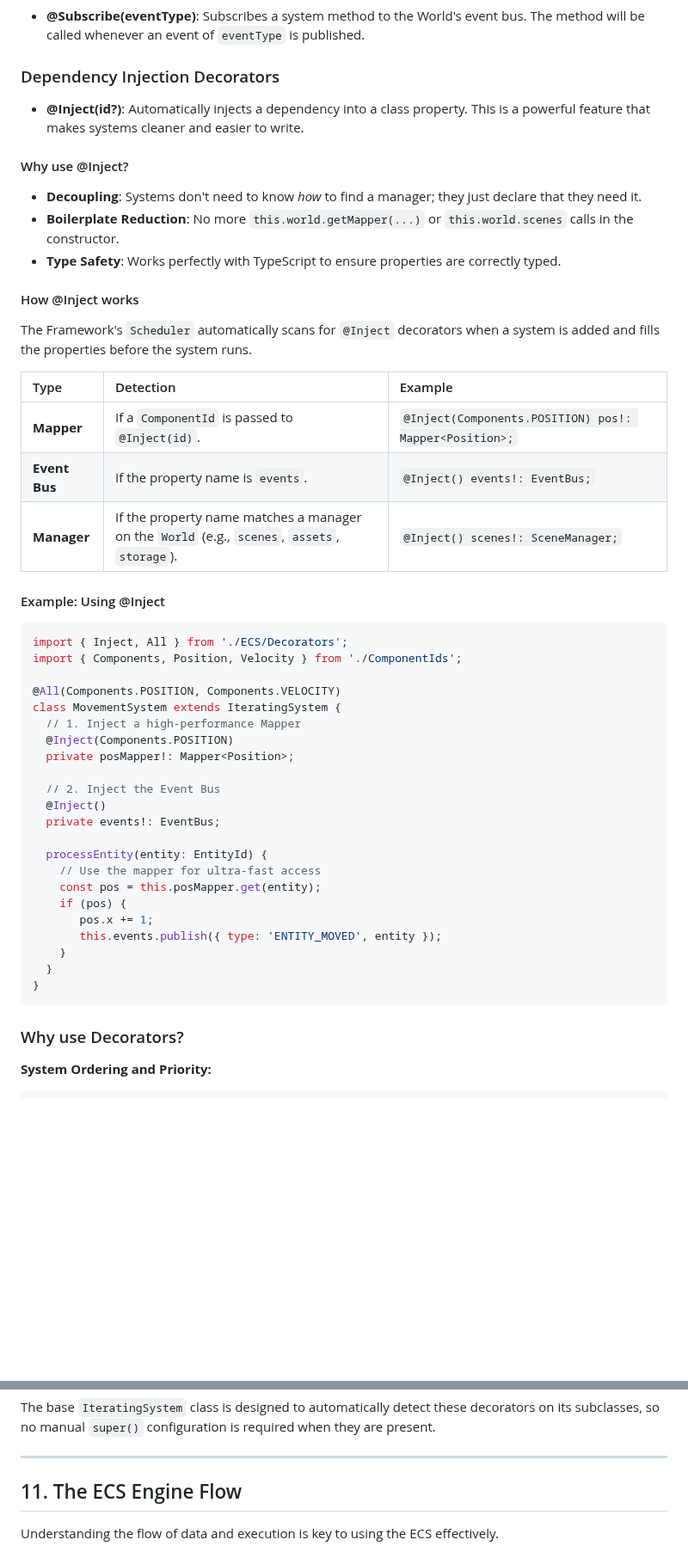
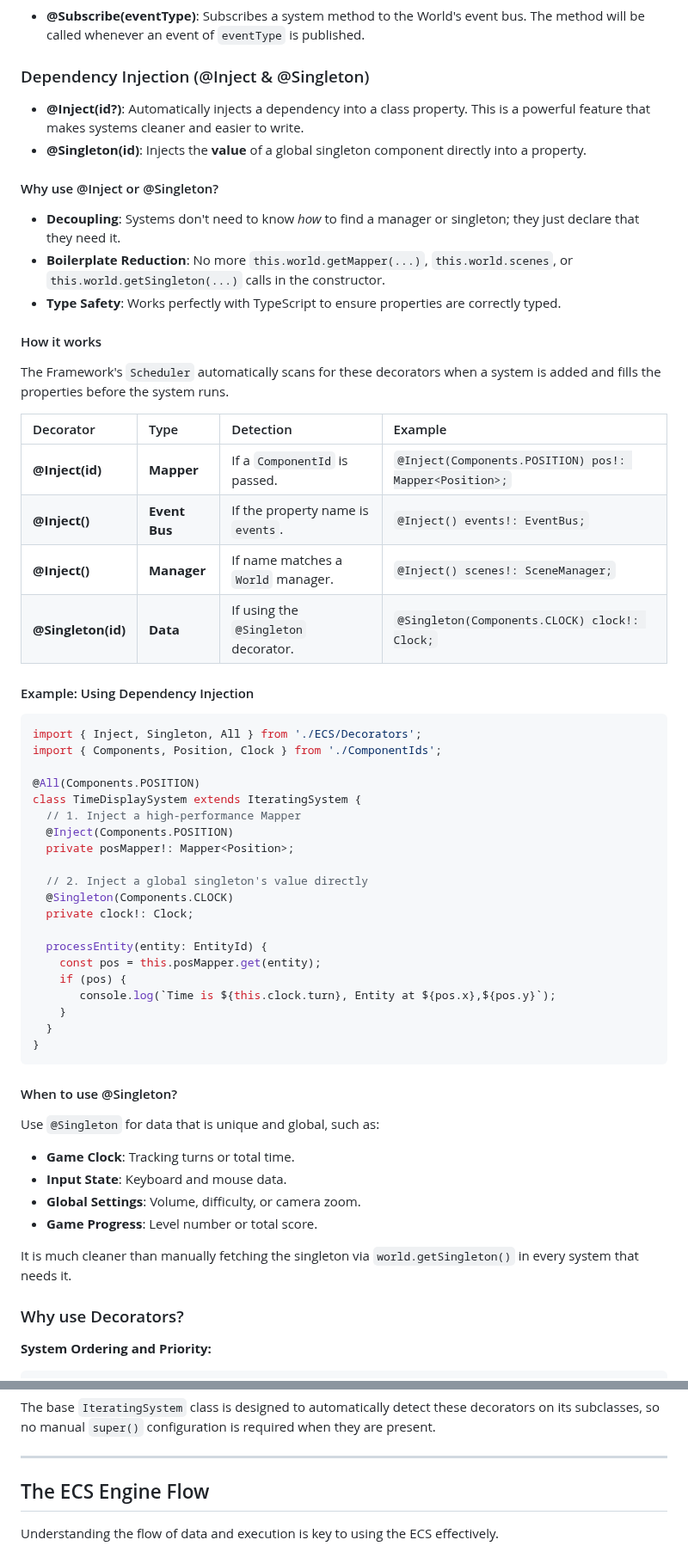
Before and after one commit to R-N-J/web_test_1, a Markdown page: ECS_GUIDE.md, 2 parts joined by grey strips. Shown at 86% size. GitHub-like rendering; blank space fills up the shorter version.

Commit message:
Update `ECS_GUIDE.md` to include `@Singleton` documentation, enhanced dependency injection examples, `getOrCreateSingleton`, improved batch editing, and fluent API usage.

````diff
--- a/ECS_GUIDE.md
+++ b/ECS_GUIDE.md
@@ -1019,48 +1022,57 @@ Instead of passing an `Aspect` to the `super()` call, you can use these decorato
 ### Event Bus Decorators
 - **@Subscribe(eventType)**: Subscribes a system method to the World's event bus. The method will be called whenever an event of `eventType` is published.
 
-### Dependency Injection Decorators
+### Dependency Injection (@Inject & @Singleton)
 - **@Inject(id?)**: Automatically injects a dependency into a class property. This is a powerful feature that makes systems cleaner and easier to write.
-
-#### Why use @Inject?
-- **Decoupling**: Systems don't need to know *how* to find a manager; they just declare that they need it.
-- **Boilerplate Reduction**: No more `this.world.getMapper(...)` or `this.world.scenes` calls in the constructor.
+- **@Singleton(id)**: Injects the **value** of a global singleton component directly into a property.
+
+#### Why use @Inject or @Singleton?
+- **Decoupling**: Systems don't need to know *how* to find a manager or singleton; they just declare that they need it.
+- **Boilerplate Reduction**: No more `this.world.getMapper(...)`, `this.world.scenes`, or `this.world.getSingleton(...)` calls in the constructor.
 - **Type Safety**: Works perfectly with TypeScript to ensure properties are correctly typed.
 
-#### How @Inject works
-The Framework's `Scheduler` automatically scans for `@Inject` decorators when a system is added and fills the properties before the system runs.
-
-| Type | Detection | Example |
-| :--- | :--- | :--- |
-| **Mapper** | If a `ComponentId` is passed to `@Inject(id)`. | `@Inject(Components.POSITION) pos!: Mapper<Position>;` |
-| **Event Bus** | If the property name is `events`. | `@Inject() events!: EventBus;` |
-| **Manager** | If the property name matches a manager on the `World` (e.g., `scenes`, `assets`, `storage`). | `@Inject() scenes!: SceneManager;` |
-
-#### Example: Using @Inject
-```typescript
-import { Inject, All } from './ECS/Decorators';
-import { Components, Position, Velocity } from './ComponentIds';
-
-@All(Components.POSITION, Components.VELOCITY)
-class MovementSystem extends IteratingSystem {
+#### How it works
+The Framework's `Scheduler` automatically scans for these decorators when a system is added and fills the properties before the system runs.
+
+| Decorator | Type | Detection | Example |
+| :--- | :--- | :--- | :--- |
+| **@Inject(id)** | **Mapper** | If a `ComponentId` is passed. | `@Inject(Components.POSITION) pos!: Mapper<Position>;` |
+| **@Inject()** | **Event Bus** | If the property name is `events`. | `@Inject() events!: EventBus;` |
+| **@Inject()** | **Manager** | If name matches a `World` manager. | `@Inject() scenes!: SceneManager;` |
+| **@Singleton(id)**| **Data** | If using the `@Singleton` decorator. | `@Singleton(Components.CLOCK) clock!: Clock;` |
+
+#### Example: Using Dependency Injection
+```typescript
+import { Inject, Singleton, All } from './ECS/Decorators';
+import { Components, Position, Clock } from './ComponentIds';
+
+@All(Components.POSITION)
+class TimeDisplaySystem extends IteratingSystem {
   // 1. Inject a high-performance Mapper
   @Inject(Components.POSITION)
   private posMapper!: Mapper<Position>;
 
-  // 2. Inject the Event Bus
-  @Inject()
-  private events!: EventBus;
+  // 2. Inject a global singleton's value directly
+  @Singleton(Components.CLOCK)
+  private clock!: Clock;
 
   processEntity(entity: EntityId) {
-    // Use the mapper for ultra-fast access
     const pos = this.posMapper.get(entity);
     if (pos) {
-       pos.x += 1;
-       this.events.publish({ type: 'ENTITY_MOVED', entity });
+       console.log(`Time is ${this.clock.turn}, Entity at ${pos.x},${pos.y}`);
     }
   }
 }
 ```
+
+#### When to use @Singleton?
+Use `@Singleton` for data that is unique and global, such as:
+- **Game Clock**: Tracking turns or total time.
+- **Input State**: Keyboard and mouse data.
+- **Global Settings**: Volume, difficulty, or camera zoom.
+- **Game Progress**: Level number or total score.
+
+It is much cleaner than manually fetching the singleton via `world.getSingleton()` in every system that needs it.
 
 ### Why use Decorators?
 
@@ -1120,7 +1132,7 @@ The base `IteratingSystem` class is designed to automatically detect these decor
 
 ---
 
-## 11. The ECS Engine Flow
+## The ECS Engine Flow
 
 Understanding the flow of data and execution is key to using the ECS effectively.
 
````
Also changed, not shown: other parts of ECS_GUIDE.md (+47 -17 lines).
